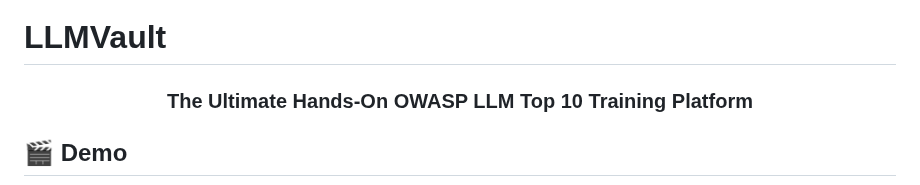
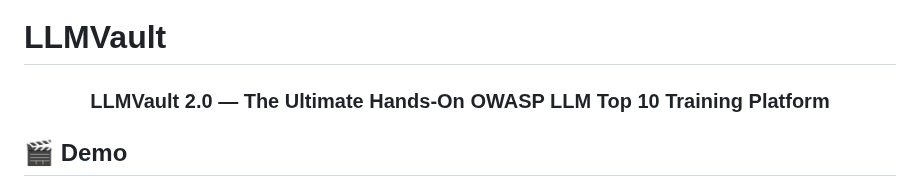
Before and after one commit to CyberSunil/LLMVault, a Markdown page: README.md, the part around the change. GitHub-like rendering.

```diff
--- a/README.md
+++ b/README.md
@@ -6,7 +6,7 @@
 
 <h3 align="center">
 
-The Ultimate Hands-On OWASP LLM Top 10 Training Platform
+LLMVault 2.0 — The Ultimate Hands-On OWASP LLM Top 10 Training Platform
 
 </h3>
 
```
